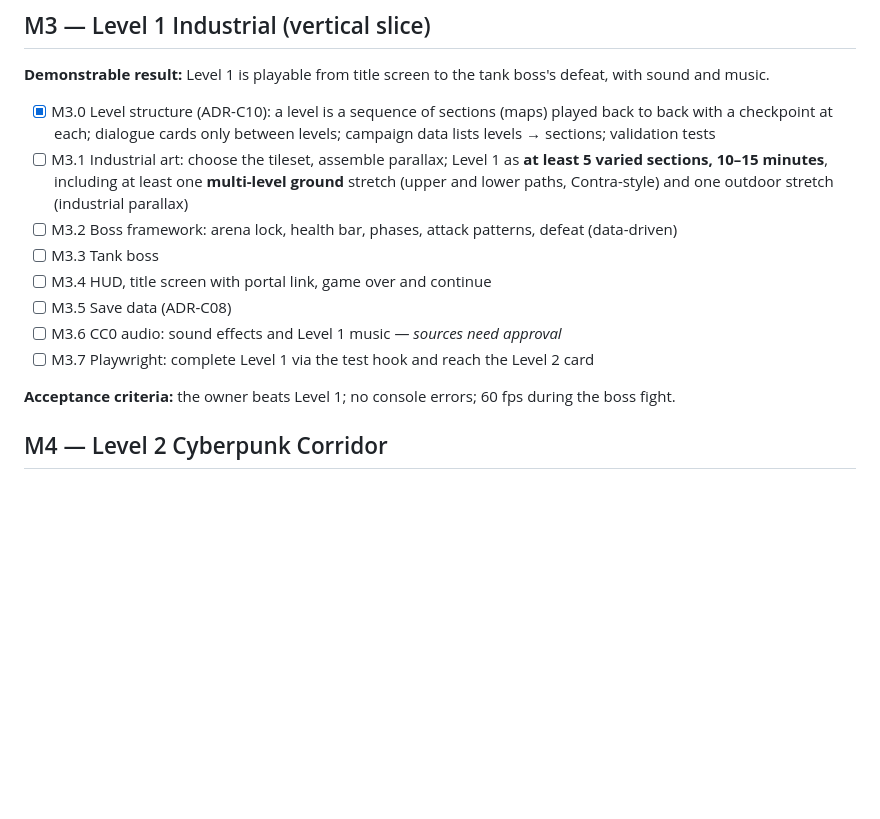
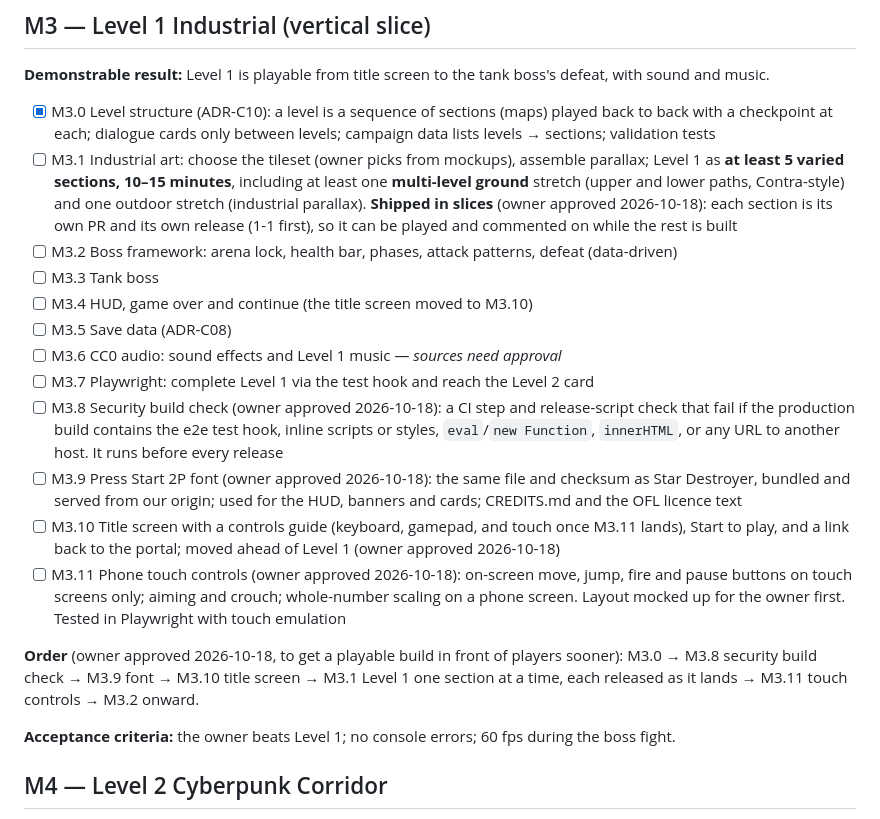
Before and after one commit to soncsec/contro, a Markdown page: ROADMAP.md, the part around the change. GitHub-like rendering; blank space fills up the shorter version.

```diff
--- a/ROADMAP.md
+++ b/ROADMAP.md
@@ -87,13 +87,19 @@
 **Demonstrable result:** Level 1 is playable from title screen to the tank boss's defeat, with sound and music.
 
 - [x] M3.0 Level structure (ADR-C10): a level is a sequence of sections (maps) played back to back with a checkpoint at each; dialogue cards only between levels; campaign data lists levels → sections; validation tests
-- [ ] M3.1 Industrial art: choose the tileset, assemble parallax; Level 1 as **at least 5 varied sections, 10–15 minutes**, including at least one **multi-level ground** stretch (upper and lower paths, Contra-style) and one outdoor stretch (industrial parallax)
+- [ ] M3.1 Industrial art: choose the tileset (owner picks from mockups), assemble parallax; Level 1 as **at least 5 varied sections, 10–15 minutes**, including at least one **multi-level ground** stretch (upper and lower paths, Contra-style) and one outdoor stretch (industrial parallax). **Shipped in slices** (owner approved 2026-10-18): each section is its own PR and its own release (1-1 first), so it can be played and commented on while the rest is built
 - [ ] M3.2 Boss framework: arena lock, health bar, phases, attack patterns, defeat (data-driven)
 - [ ] M3.3 Tank boss
-- [ ] M3.4 HUD, title screen with portal link, game over and continue
+- [ ] M3.4 HUD, game over and continue (the title screen moved to M3.10)
 - [ ] M3.5 Save data (ADR-C08)
 - [ ] M3.6 CC0 audio: sound effects and Level 1 music — *sources need approval*
 - [ ] M3.7 Playwright: complete Level 1 via the test hook and reach the Level 2 card
+- [ ] M3.8 Security build check (owner approved 2026-10-18): a CI step and release-script check that fail if the production build contains the e2e test hook, inline scripts or styles, `eval`/`new Function`, `innerHTML`, or any URL to another host. It runs before every release
+- [ ] M3.9 Press Start 2P font (owner approved 2026-10-18): the same file and checksum as Star Destroyer, bundled and served from our origin; used for the HUD, banners and cards; CREDITS.md and the OFL licence text
+- [ ] M3.10 Title screen with a controls guide (keyboard, gamepad, and touch once M3.11 lands), Start to play, and a link back to the portal; moved ahead of Level 1 (owner approved 2026-10-18)
+- [ ] M3.11 Phone touch controls (owner approved 2026-10-18): on-screen move, jump, fire and pause buttons on touch screens only; aiming and crouch; whole-number scaling on a phone screen. Layout mocked up for the owner first. Tested in Playwright with touch emulation
+
+**Order** (owner approved 2026-10-18, to get a playable build in front of players sooner): M3.0 → M3.8 security build check → M3.9 font → M3.10 title screen → M3.1 Level 1 one section at a time, each released as it lands → M3.11 touch controls → M3.2 onward.
 
 **Acceptance criteria:** the owner beats Level 1; no console errors; 60 fps during the boss fight.
 
```
Also changed, not shown: PROJECT.md (+4 -3 lines).
